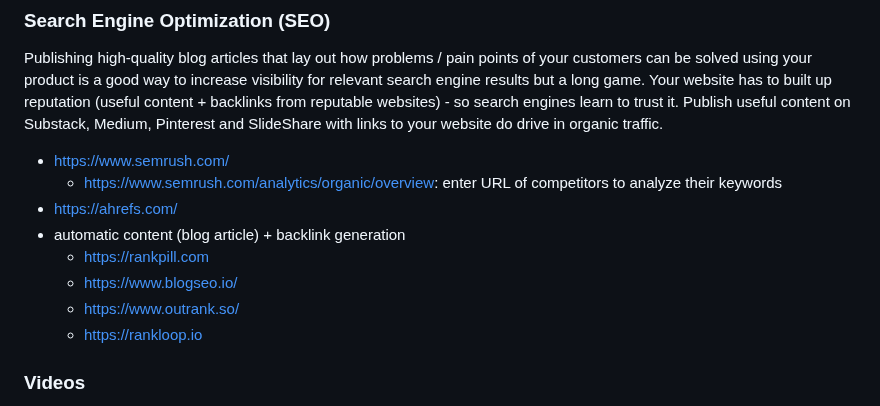
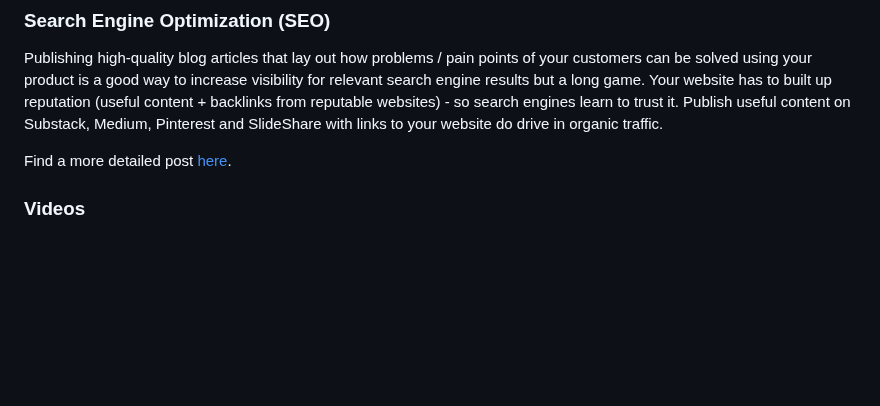
Before and after one commit to SeanPedersen/seanpedersen.github.io, a Markdown page: posts/online-marketing.md, the part around the change. Drawn GitHub-style; blank space fills up the shorter version.

Commit message:
Add internal link

```diff
--- a/posts/online-marketing.md
+++ b/posts/online-marketing.md
@@ -46,14 +46,7 @@ Cultivate long lasting relationships with your customers by creating community v
 
 Publishing high-quality blog articles that lay out how problems / pain points of your customers can be solved using your product is a good way to increase visibility for relevant search engine results but a long game. Your website has to built up reputation (useful content + backlinks from reputable websites) - so search engines learn to trust it. Publish useful content on Substack, Medium, Pinterest and SlideShare with links to your website do drive in organic traffic.
 
-- <https://www.semrush.com/>
-  - <https://www.semrush.com/analytics/organic/overview>: enter URL of competitors to analyze their keywords
-- <https://ahrefs.com/>
-- automatic content (blog article) + backlink generation
-  - <https://rankpill.com>
-  - https://www.blogseo.io/
-  - https://www.outrank.so/
-  - https://rankloop.io
+Find a more detailed post [here](/posts/seo).
 
 ### Videos
 
```
